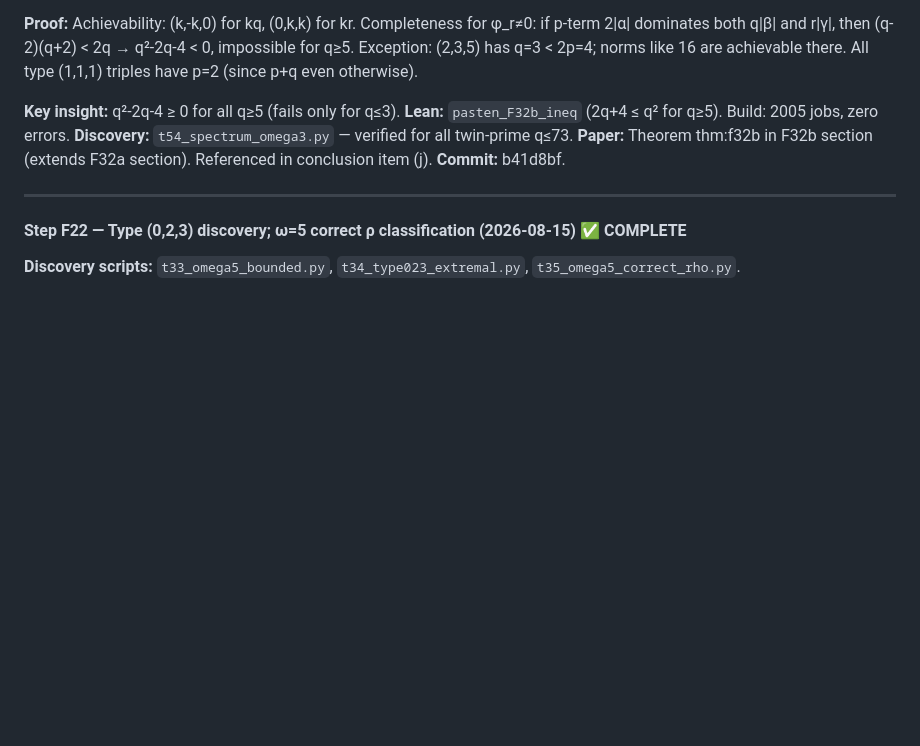
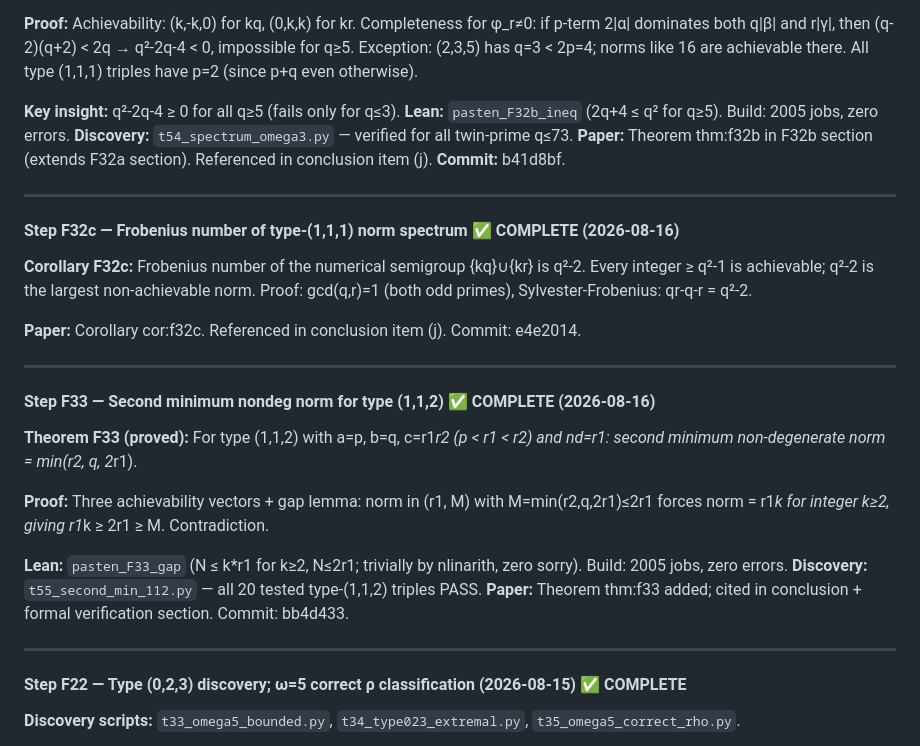
Before and after one commit to telleroutlook/abc-conjecture-verification, a Markdown page: PLAN.md, the part around the change. Rendered like a GitHub page; blank space fills up the shorter version.

Commit message:
docs: add Step F32c and F33 entries to PLAN.md

```diff
--- a/PLAN.md
+++ b/PLAN.md
@@ -1229,6 +1229,31 @@ there. All type (1,1,1) triples have p=2 (since p+q even otherwise).
 
 ---
 
+#### Step F32c — Frobenius number of type-(1,1,1) norm spectrum ✅ COMPLETE (2026-08-16)
+
+**Corollary F32c:** Frobenius number of the numerical semigroup {kq}∪{kr} is q²-2.
+Every integer ≥ q²-1 is achievable; q²-2 is the largest non-achievable norm.
+Proof: gcd(q,r)=1 (both odd primes), Sylvester-Frobenius: qr-q-r = q²-2.
+
+**Paper:** Corollary cor:f32c. Referenced in conclusion item (j). Commit: e4e2014.
+
+---
+
+#### Step F33 — Second minimum nondeg norm for type (1,1,2) ✅ COMPLETE (2026-08-16)
+
+**Theorem F33 (proved):** For type (1,1,2) with a=p, b=q, c=r1*r2 (p < r1 < r2) and nd=r1:
+  second minimum non-degenerate norm = min(r2, q, 2*r1).
+
+**Proof:** Three achievability vectors + gap lemma: norm in (r1, M) with M=min(r2,q,2r1)≤2r1
+forces norm = r1*k for integer k≥2, giving r1*k ≥ 2r1 ≥ M. Contradiction.
+
+**Lean:** `pasten_F33_gap` (N ≤ k*r1 for k≥2, N≤2r1; trivially by nlinarith, zero sorry).
+Build: 2005 jobs, zero errors.
+**Discovery:** `t55_second_min_112.py` — all 20 tested type-(1,1,2) triples PASS.
+**Paper:** Theorem thm:f33 added; cited in conclusion + formal verification section. Commit: bb4d433.
+
+---
+
 #### Step F22 — Type (0,2,3) discovery; ω=5 correct ρ classification (2026-08-15) ✅ COMPLETE
 
 **Discovery scripts:** `t33_omega5_bounded.py`, `t34_type023_extremal.py`, `t35_omega5_correct_rho.py`.
```
